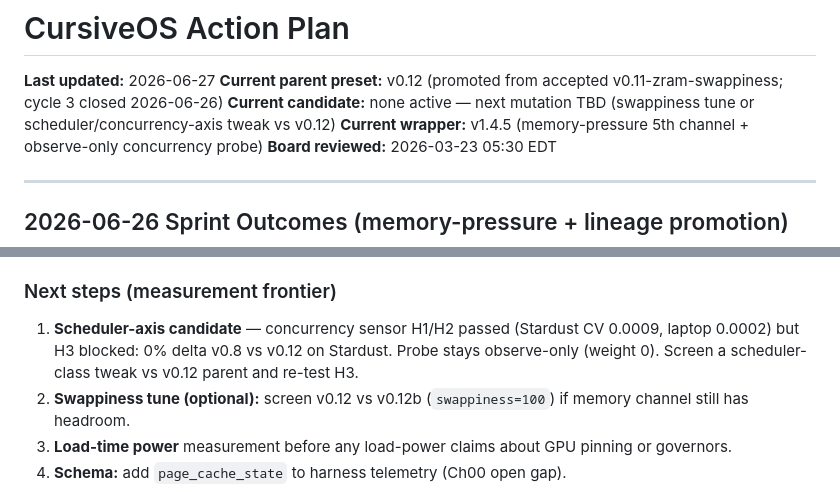
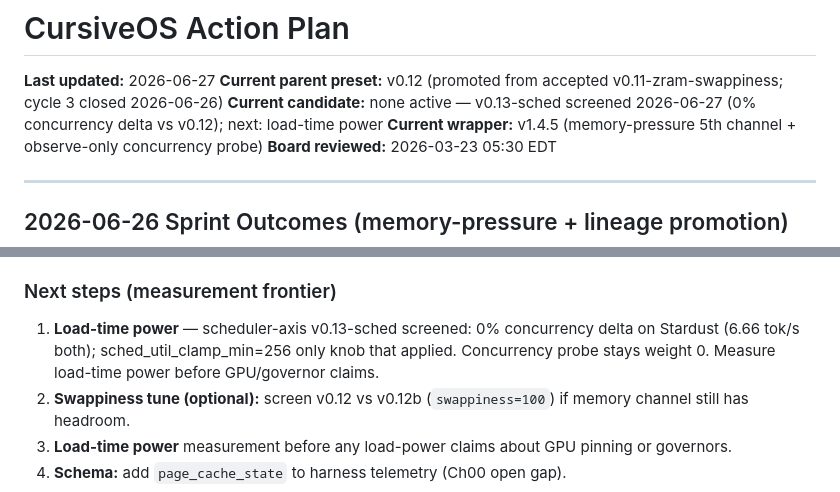
Before and after one commit to connormatthewdouglas/CursiveOS, a Markdown page: docs/action-plan.md, 2 parts joined by grey strips. Drawn GitHub-style.

```diff
--- a/docs/action-plan.md
+++ b/docs/action-plan.md
@@ -1,7 +1,7 @@
 # CursiveOS Action Plan
 **Last updated:** 2026-06-27
 **Current parent preset:** v0.12 (promoted from accepted v0.11-zram-swappiness; cycle 3 closed 2026-06-26)
-**Current candidate:** none active — next mutation TBD (swappiness tune or scheduler/concurrency-axis tweak vs v0.12)
+**Current candidate:** none active — v0.13-sched screened 2026-06-27 (0% concurrency delta vs v0.12); next: load-time power
 **Current wrapper:** v1.4.5 (memory-pressure 5th channel + observe-only concurrency probe)
 **Board reviewed:** 2026-03-23 05:30 EDT
 
@@ -15,7 +15,7 @@
 - **Lineage promoted:** v0.12 canonical parent (= settled v0.11 stack). Future screens use `CURSIVEOS_PARENT_VARIANT=v0.12` by default.
 
 ### Next steps (measurement frontier)
-1. **Scheduler-axis candidate** — concurrency sensor H1/H2 passed (Stardust CV 0.0009, laptop 0.0002) but H3 blocked: 0% delta v0.8 vs v0.12 on Stardust. Probe stays observe-only (weight 0). Screen a scheduler-class tweak vs v0.12 parent and re-test H3.
+1. **Load-time power** — scheduler-axis v0.13-sched screened: 0% concurrency delta on Stardust (6.66 tok/s both); sched_util_clamp_min=256 only knob that applied. Concurrency probe stays weight 0. Measure load-time power before GPU/governor claims.
 2. **Swappiness tune (optional):** screen v0.12 vs v0.12b (`swappiness=100`) if memory channel still has headroom.
 3. **Load-time power** measurement before any load-power claims about GPU pinning or governors.
 4. **Schema:** add `page_cache_state` to harness telemetry (Ch00 open gap).
```
Also changed, not shown: HANDOVER.md (+4 -2 lines).
